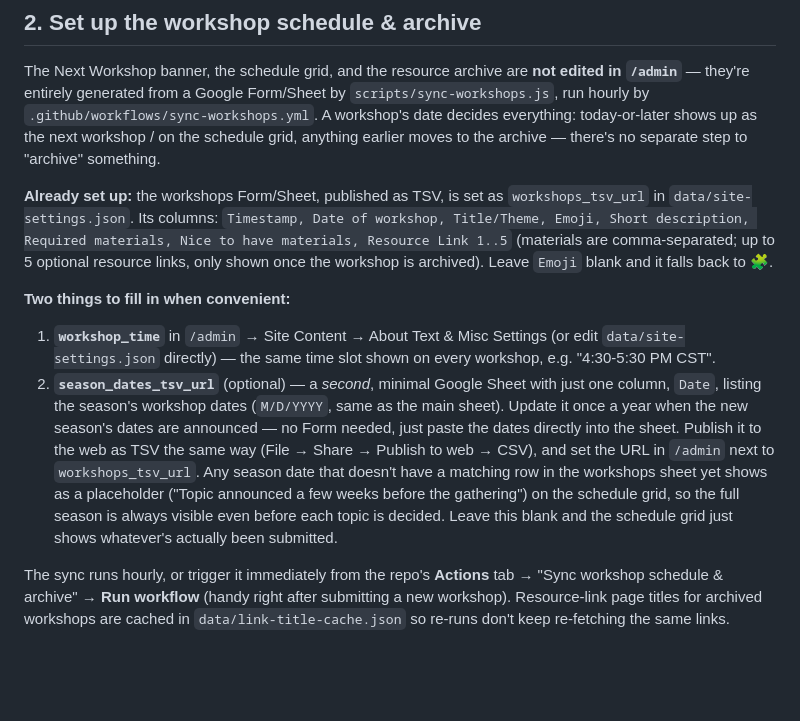
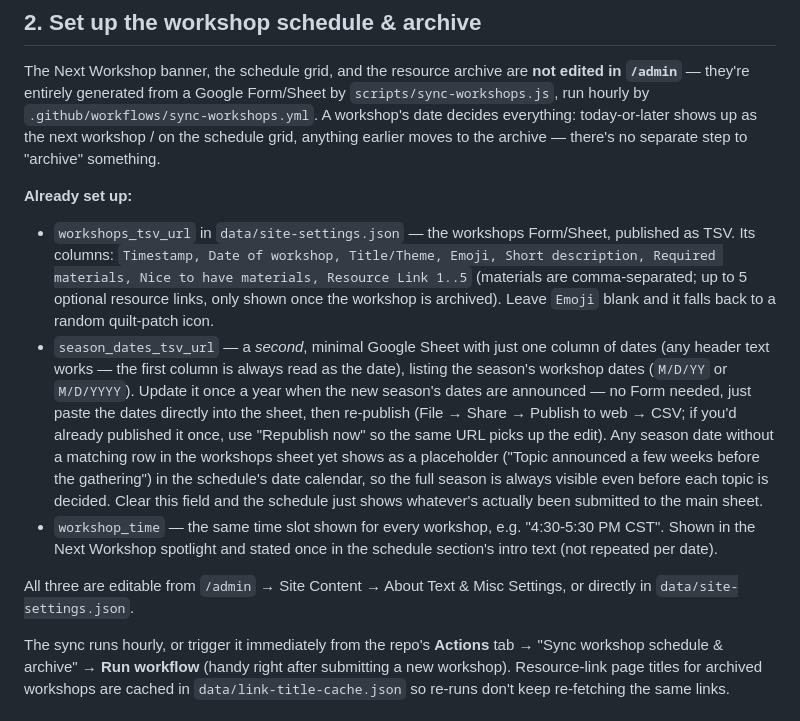
Before and after one commit to uw-pkir/teacher-studio, a Markdown page: SETUP.md, the part around the change. Drawn GitHub-style; blank space fills up the shorter version.

Commit message:
Update SETUP.md for the now-configured season-dates sheet
Co-Authored-By: Claude Sonnet 5 <noreply@anthropic.com>

```diff
--- a/SETUP.md
+++ b/SETUP.md
@@ -37,11 +37,12 @@ The editor (Decap CMS) needs a small "OAuth proxy" to let it log in with GitHub.
 
 The Next Workshop banner, the schedule grid, and the resource archive are **not edited in `/admin`** — they're entirely generated from a Google Form/Sheet by `scripts/sync-workshops.js`, run hourly by `.github/workflows/sync-workshops.yml`. A workshop's date decides everything: today-or-later shows up as the next workshop / on the schedule grid, anything earlier moves to the archive — there's no separate step to "archive" something.
 
-**Already set up:** the workshops Form/Sheet, published as TSV, is set as `workshops_tsv_url` in `data/site-settings.json`. Its columns: `Timestamp, Date of workshop, Title/Theme, Emoji, Short description, Required materials, Nice to have materials, Resource Link 1..5` (materials are comma-separated; up to 5 optional resource links, only shown once the workshop is archived). Leave `Emoji` blank and it falls back to 🧩.
+**Already set up:**
+- `workshops_tsv_url` in `data/site-settings.json` — the workshops Form/Sheet, published as TSV. Its columns: `Timestamp, Date of workshop, Title/Theme, Emoji, Short description, Required materials, Nice to have materials, Resource Link 1..5` (materials are comma-separated; up to 5 optional resource links, only shown once the workshop is archived). Leave `Emoji` blank and it falls back to a random quilt-patch icon.
+- `season_dates_tsv_url` — a *second*, minimal Google Sheet with just one column of dates (any header text works — the first column is always read as the date), listing the season's workshop dates (`M/D/YY` or `M/D/YYYY`). Update it once a year when the new season's dates are announced — no Form needed, just paste the dates directly into the sheet, then re-publish (File → Share → Publish to web → CSV; if you'd already published it once, use "Republish now" so the same URL picks up the edit). Any season date without a matching row in the workshops sheet yet shows as a placeholder ("Topic announced a few weeks before the gathering") in the schedule's date calendar, so the full season is always visible even before each topic is decided. Clear this field and the schedule just shows whatever's actually been submitted to the main sheet.
+- `workshop_time` — the same time slot shown for every workshop, e.g. "4:30-5:30 PM CST". Shown in the Next Workshop spotlight and stated once in the schedule section's intro text (not repeated per date).
 
-**Two things to fill in when convenient:**
-1. **`workshop_time`** in `/admin` → Site Content → About Text & Misc Settings (or edit `data/site-settings.json` directly) — the same time slot shown on every workshop, e.g. "4:30-5:30 PM CST".
-2. **`season_dates_tsv_url`** (optional) — a *second*, minimal Google Sheet with just one column, `Date`, listing the season's workshop dates (`M/D/YYYY`, same as the main sheet). Update it once a year when the new season's dates are announced — no Form needed, just paste the dates directly into the sheet. Publish it to the web as TSV the same way (File → Share → Publish to web → CSV), and set the URL in `/admin` next to `workshops_tsv_url`. Any season date that doesn't have a matching row in the workshops sheet yet shows as a placeholder ("Topic announced a few weeks before the gathering") on the schedule grid, so the full season is always visible even before each topic is decided. Leave this blank and the schedule grid just shows whatever's actually been submitted.
+All three are editable from `/admin` → Site Content → About Text & Misc Settings, or directly in `data/site-settings.json`.
 
 The sync runs hourly, or trigger it immediately from the repo's **Actions** tab → "Sync workshop schedule & archive" → **Run workflow** (handy right after submitting a new workshop). Resource-link page titles for archived workshops are cached in `data/link-title-cache.json` so re-runs don't keep re-fetching the same links.
 
```
